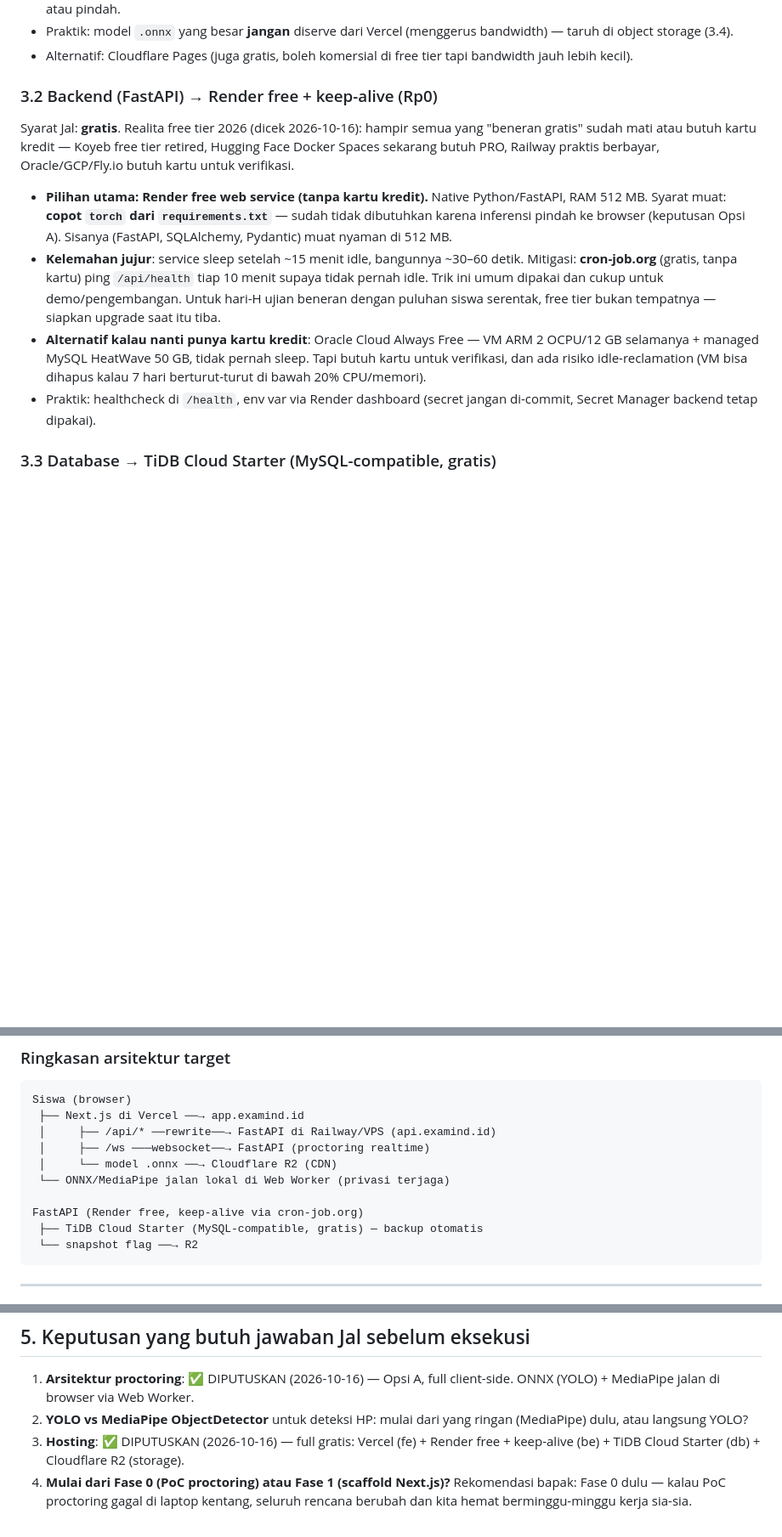
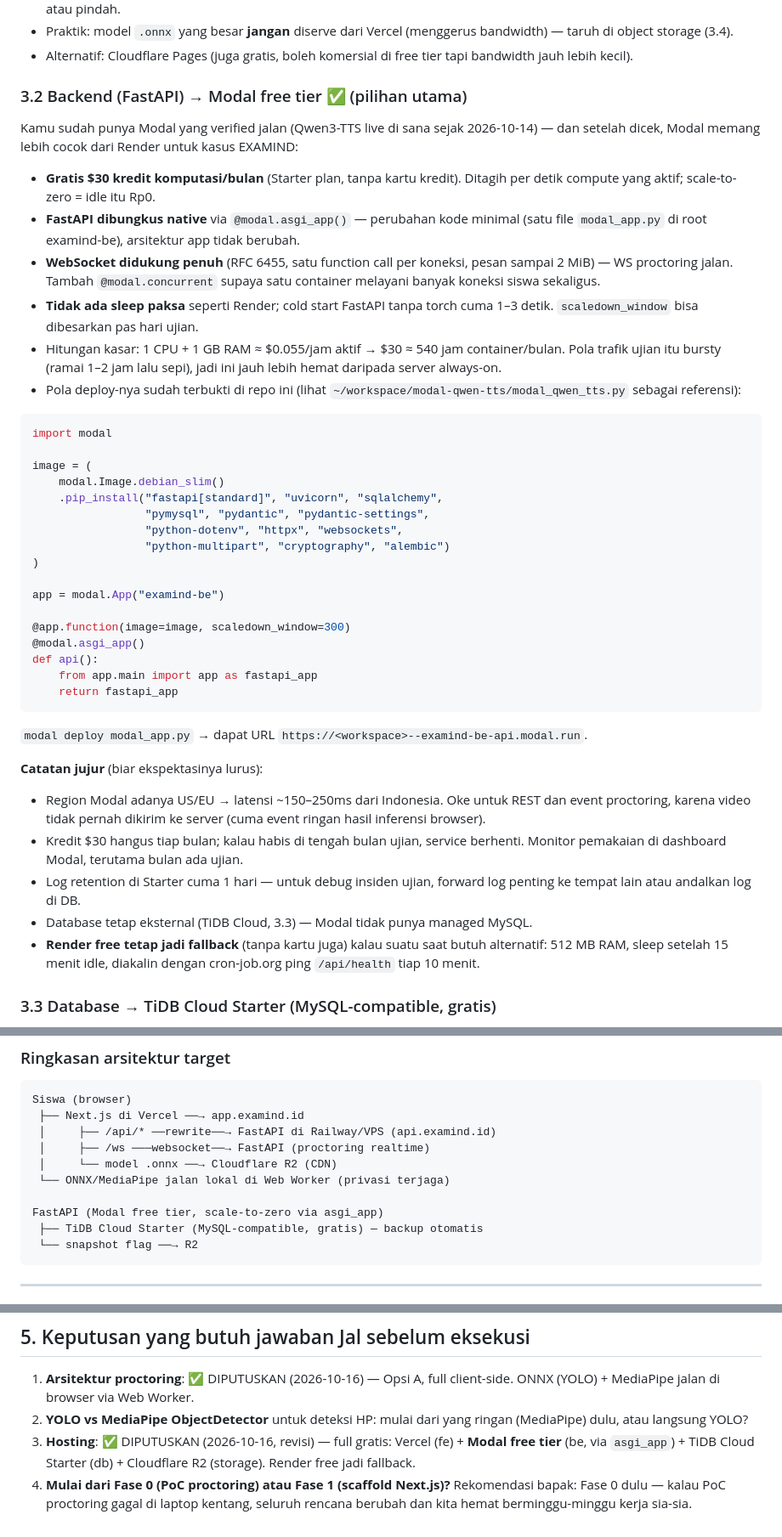
Before and after one commit to Rnov24/examind-fe, a Markdown page: docs/plans/2026-10-16-nextjs-migration-and-hosting.md, 3 parts joined by grey strips. Shown at 85% size. Rendered like a GitHub page; blank space fills up the shorter version.

Commit message:
docs: backend pindah ke Modal free tier (asgi_app), Render jadi fallback

````diff
--- a/docs/plans/2026-10-16-nextjs-migration-and-hosting.md
+++ b/docs/plans/2026-10-16-nextjs-migration-and-hosting.md
@@ -143,29 +143,63 @@ proses always-on, database managed/mandel, file besar di object storage.
 - Alternatif: Cloudflare Pages (juga gratis, boleh komersial di free tier tapi
   bandwidth jauh lebih kecil).
 
-### 3.2 Backend (FastAPI) → Render free + keep-alive (Rp0)
+### 3.2 Backend (FastAPI) → Modal free tier ✅ (pilihan utama)
 
-Syarat Jal: **gratis**. Realita free tier 2026 (dicek 2026-10-16): hampir semua
-yang "beneran gratis" sudah mati atau butuh kartu kredit — Koyeb free tier
-retired, Hugging Face Docker Spaces sekarang butuh PRO, Railway praktis
-berbayar, Oracle/GCP/Fly.io butuh kartu untuk verifikasi.
+Kamu sudah punya Modal yang verified jalan (Qwen3-TTS live di sana sejak
+2026-10-14) — dan setelah dicek, Modal memang lebih cocok dari Render untuk
+kasus EXAMIND:
 
-- **Pilihan utama: Render free web service (tanpa kartu kredit).**
-  Native Python/FastAPI, RAM 512 MB. Syarat muat: **copot `torch` dari
-  `requirements.txt`** — sudah tidak dibutuhkan karena inferensi pindah ke
-  browser (keputusan Opsi A). Sisanya (FastAPI, SQLAlchemy, Pydantic) muat
-  nyaman di 512 MB.
-- **Kelemahan jujur**: service sleep setelah ~15 menit idle, bangunnya
-  ~30–60 detik. Mitigasi: **cron-job.org** (gratis, tanpa kartu) ping
-  `/api/health` tiap 10 menit supaya tidak pernah idle. Trik ini umum dipakai
-  dan cukup untuk demo/pengembangan. Untuk hari-H ujian beneran dengan puluhan
-  siswa serentak, free tier bukan tempatnya — siapkan upgrade saat itu tiba.
-- **Alternatif kalau nanti punya kartu kredit**: Oracle Cloud Always Free —
-  VM ARM 2 OCPU/12 GB selamanya + managed MySQL HeatWave 50 GB, tidak pernah
-  sleep. Tapi butuh kartu untuk verifikasi, dan ada risiko idle-reclamation
-  (VM bisa dihapus kalau 7 hari berturut-turut di bawah 20% CPU/memori).
-- Praktik: healthcheck di `/health`, env var via Render dashboard (secret
-  jangan di-commit, Secret Manager backend tetap dipakai).
+- **Gratis $30 kredit komputasi/bulan** (Starter plan, tanpa kartu kredit).
+  Ditagih per detik compute yang aktif; scale-to-zero = idle itu Rp0.
+- **FastAPI dibungkus native** via `@modal.asgi_app()` — perubahan kode minimal
+  (satu file `modal_app.py` di root examind-be), arsitektur app tidak berubah.
+- **WebSocket didukung penuh** (RFC 6455, satu function call per koneksi,
+  pesan sampai 2 MiB) — WS proctoring jalan. Tambah `@modal.concurrent`
+  supaya satu container melayani banyak koneksi siswa sekaligus.
+- **Tidak ada sleep paksa** seperti Render; cold start FastAPI tanpa torch
+  cuma 1–3 detik. `scaledown_window` bisa dibesarkan pas hari ujian.
+- Hitungan kasar: 1 CPU + 1 GB RAM ≈ $0.055/jam aktif → $30 ≈ 540 jam
+  container/bulan. Pola trafik ujian itu bursty (ramai 1–2 jam lalu sepi),
+  jadi ini jauh lebih hemat daripada server always-on.
+- Pola deploy-nya sudah terbukti di repo ini (lihat
+  `~/workspace/modal-qwen-tts/modal_qwen_tts.py` sebagai referensi):
+
+```python
+import modal
+
+image = (
+    modal.Image.debian_slim()
+    .pip_install("fastapi[standard]", "uvicorn", "sqlalchemy",
+                 "pymysql", "pydantic", "pydantic-settings",
+                 "python-dotenv", "httpx", "websockets",
+                 "python-multipart", "cryptography", "alembic")
+)
+
+app = modal.App("examind-be")
+
+@app.function(image=image, scaledown_window=300)
+@modal.asgi_app()
+def api():
+    from app.main import app as fastapi_app
+    return fastapi_app
+```
+
+`modal deploy modal_app.py` → dapat URL
+`https://<workspace>--examind-be-api.modal.run`.
+
+**Catatan jujur** (biar ekspektasinya lurus):
+
+- Region Modal adanya US/EU → latensi ~150–250ms dari Indonesia. Oke untuk
+  REST dan event proctoring, karena video tidak pernah dikirim ke server
+  (cuma event ringan hasil inferensi browser).
+- Kredit $30 hangus tiap bulan; kalau habis di tengah bulan ujian, service
+  berhenti. Monitor pemakaian di dashboard Modal, terutama bulan ada ujian.
+- Log retention di Starter cuma 1 hari — untuk debug insiden ujian, forward
+  log penting ke tempat lain atau andalkan log di DB.
+- Database tetap eksternal (TiDB Cloud, 3.3) — Modal tidak punya managed MySQL.
+- **Render free tetap jadi fallback** (tanpa kartu juga) kalau suatu saat
+  butuh alternatif: 512 MB RAM, sleep setelah 15 menit idle, diakalin dengan
+  cron-job.org ping `/api/health` tiap 10 menit.
 
 ### 3.3 Database → TiDB Cloud Starter (MySQL-compatible, gratis)
 
@@ -206,7 +240,7 @@ Siswa (browser)
  │     └── model .onnx ──→ Cloudflare R2 (CDN)
  └── ONNX/MediaPipe jalan lokal di Web Worker (privasi terjaga)
 
-FastAPI (Render free, keep-alive via cron-job.org)
+FastAPI (Modal free tier, scale-to-zero via asgi_app)
  ├── TiDB Cloud Starter (MySQL-compatible, gratis) — backup otomatis
  └── snapshot flag ──→ R2
 ```
@@ -235,8 +269,9 @@ bapak yang review diff-nya seperti biasa.
    ONNX (YOLO) + MediaPipe jalan di browser via Web Worker.
 2. **YOLO vs MediaPipe ObjectDetector** untuk deteksi HP: mulai dari yang ringan
    (MediaPipe) dulu, atau langsung YOLO?
-3. **Hosting**: ✅ DIPUTUSKAN (2026-10-16) — full gratis: Vercel (fe) + Render
-   free + keep-alive (be) + TiDB Cloud Starter (db) + Cloudflare R2 (storage).
+3. **Hosting**: ✅ DIPUTUSKAN (2026-10-16, revisi) — full gratis: Vercel (fe) +
+   **Modal free tier** (be, via `asgi_app`) + TiDB Cloud Starter (db) +
+   Cloudflare R2 (storage). Render free jadi fallback.
 4. **Mulai dari Fase 0 (PoC proctoring) atau Fase 1 (scaffold Next.js)?**
    Rekomendasi bapak: Fase 0 dulu — kalau PoC proctoring gagal di laptop
    kentang, seluruh rencana berubah dan kita hemat berminggu-minggu kerja sia-sia.
````
